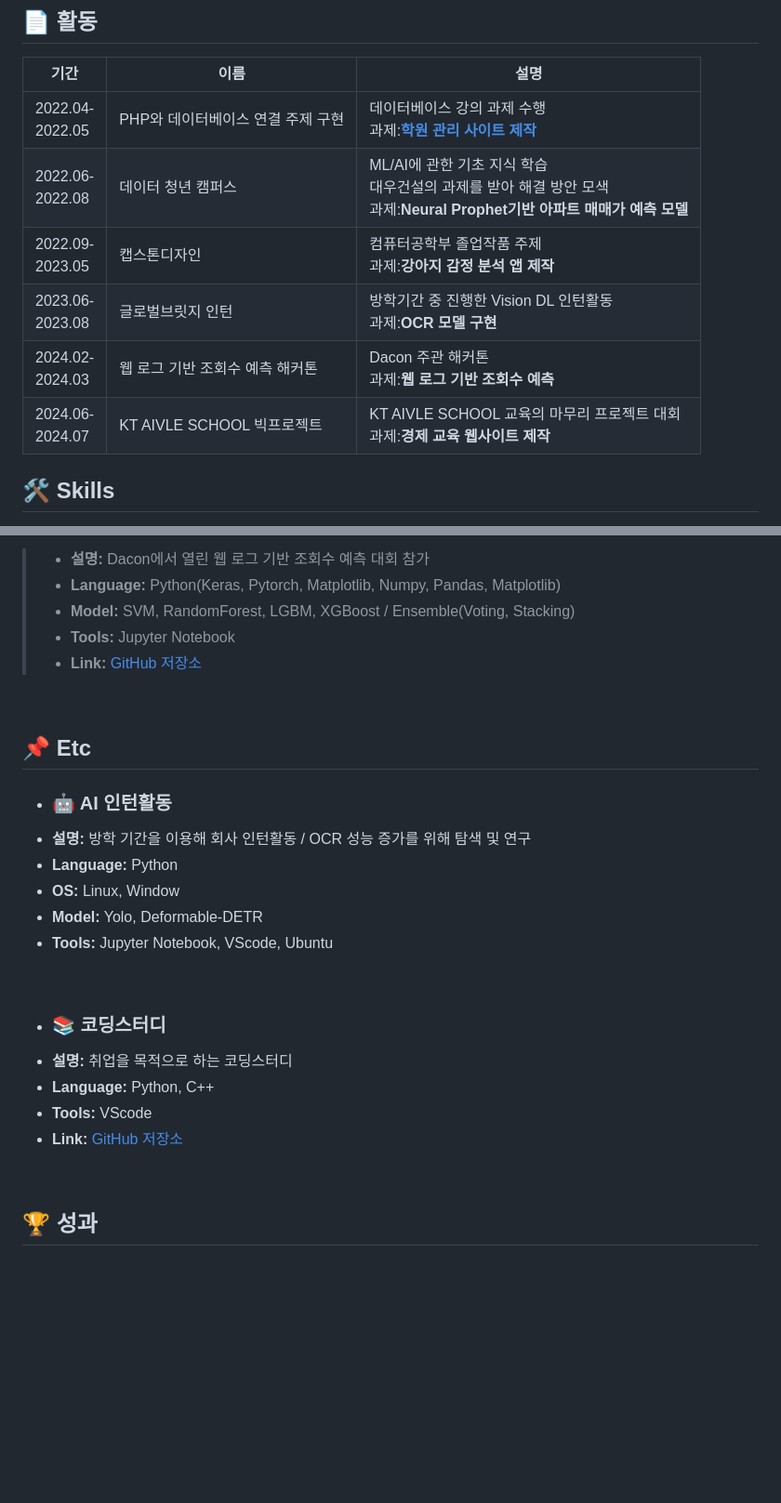
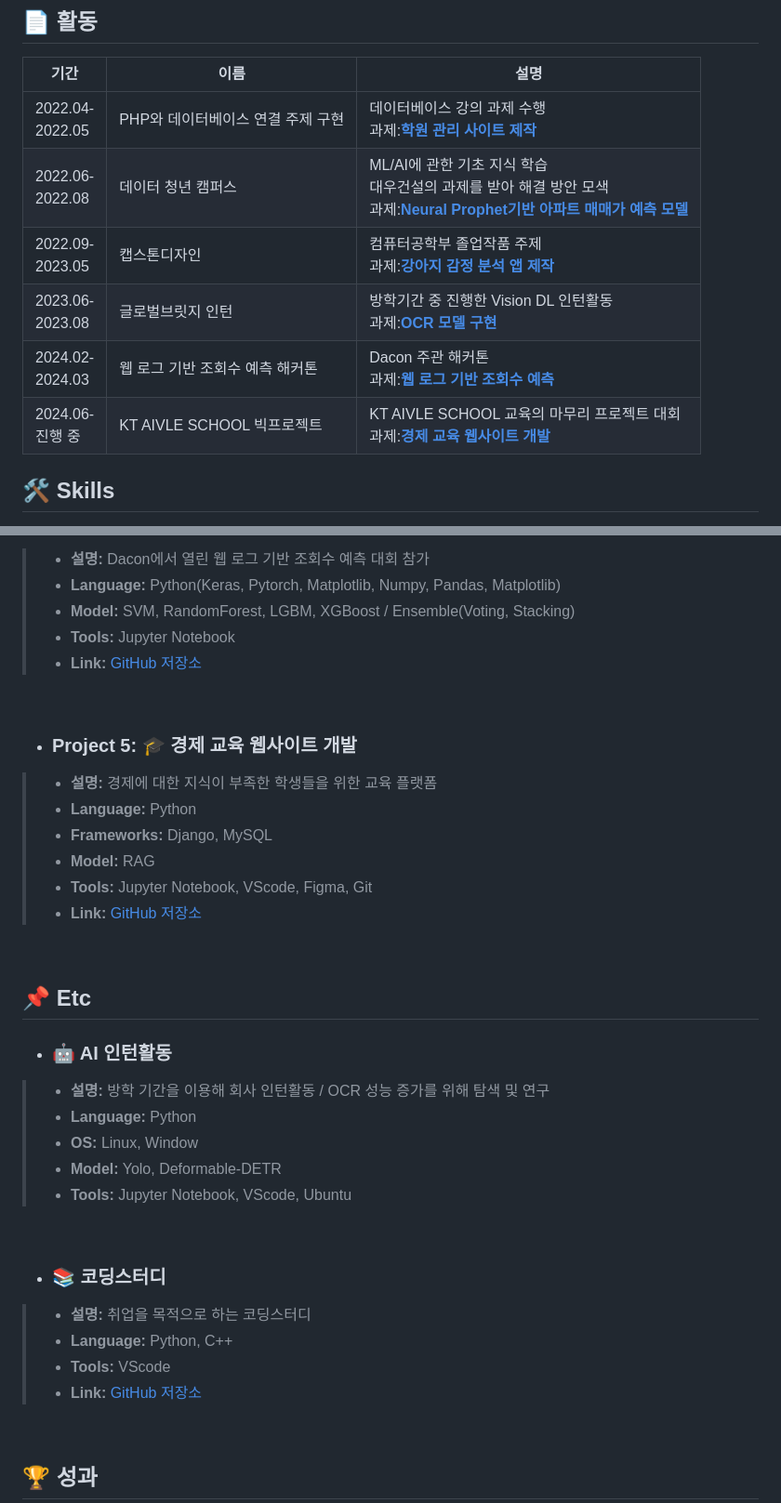
Before and after one commit to SungChiWoong/SungChiWoong, a Markdown page: README.md, 2 parts joined by grey strips. Shown at 93% size. Rendered like a GitHub page; blank space fills up the shorter version.

```diff
--- a/README.md
+++ b/README.md
@@ -24,14 +24,12 @@
 ## 📄 활동
 |기간|이름|설명|
 |------|---|---|
-|2022.04-<br>2022.05|PHP와 데이터베이스 연결 주제 구현|데이터베이스 강의 과제 수행<br>과제:[**학원 관리 사이트 제작**](#p)|
-|2022.06-<br>2022.08|데이터 청년 캠퍼스|ML/AI에 관한 기초 지식 학습<br>대우건설의 과제를 받아 해결 방안 모색<br>과제:**Neural Prophet기반 아파트 매매가 예측 모델**|
-|2022.09-<br>2023.05|캡스톤디자인|컴퓨터공학부 졸업작품 주제<br>과제:**강아지 감정 분석 앱 제작**|
-|2023.06-<br>2023.08|글로벌브릿지 인턴|방학기간 중 진행한 Vision DL 인턴활동<br>과제:**OCR 모델 구현**|
-|2024.02-<br>2024.03|웹 로그 기반 조회수 예측 해커톤|Dacon 주관 해커톤<br>과제:**웹 로그 기반 조회수 예측**|
-|2024.06-<br>2024.07|KT AIVLE SCHOOL 빅프로젝트|KT AIVLE SCHOOL 교육의 마무리 프로젝트 대회<br>과제:**경제 교육 웹사이트 제작**|
-
-
+|2022.04-<br>2022.05|PHP와 데이터베이스 연결 주제 구현|데이터베이스 강의 과제 수행<br>과제:[**학원 관리 사이트 제작**](#project-1--학원-관리-사이트)|
+|2022.06-<br>2022.08|데이터 청년 캠퍼스|ML/AI에 관한 기초 지식 학습<br>대우건설의 과제를 받아 해결 방안 모색<br>과제:[**Neural Prophet기반 아파트 매매가 예측 모델**](#project-3--아파트-매매가-예측-모델-개발)|
+|2022.09-<br>2023.05|캡스톤디자인|컴퓨터공학부 졸업작품 주제<br>과제:[**강아지 감정 분석 앱 제작**](#project-2--강아지-감정-분석-앱-제작)|
+|2023.06-<br>2023.08|글로벌브릿지 인턴|방학기간 중 진행한 Vision DL 인턴활동<br>과제:[**OCR 모델 구현**](#-ai-인턴활동)|
+|2024.02-<br>2024.03|웹 로그 기반 조회수 예측 해커톤|Dacon 주관 해커톤<br>과제:[**웹 로그 기반 조회수 예측**](#project-4--웹-로그-기반-조회수-예측)|
+|2024.06-<br> 진행 중|KT AIVLE SCHOOL 빅프로젝트|KT AIVLE SCHOOL 교육의 마무리 프로젝트 대회<br>과제:[**경제 교육 웹사이트 개발**](#project-5--경재-교육-웹사이트-개발)|
 
 ## 🛠️ Skills
 - **Languages:** Python, HTML, CSS, JavaScript, SQL
@@ -78,21 +76,31 @@
 
 <br>
 
+- ### Project 5: 🎓 경제 교육 웹사이트 개발
+>- **설명:** 경제에 대한 지식이 부족한 학생들을 위한 교육 플랫폼
+>- **Language:** Python
+>- **Frameworks:** Django, MySQL
+>- **Model:** RAG
+>- **Tools:** Jupyter Notebook, VScode, Figma, Git
+>- **Link:** [GitHub 저장소](https://github.com/Economia-aivle/server-economia)
+
+<br>
+
 ## 📌 Etc
 - ### 🤖 AI 인턴활동
-- **설명:** 방학 기간을 이용해 회사 인턴활동 / OCR 성능 증가를 위해 탐색 및 연구
-- **Language:** Python
-- **OS:** Linux, Window
-- **Model:** Yolo, Deformable-DETR
-- **Tools:** Jupyter Notebook, VScode, Ubuntu
+>- **설명:** 방학 기간을 이용해 회사 인턴활동 / OCR 성능 증가를 위해 탐색 및 연구
+>- **Language:** Python
+>- **OS:** Linux, Window
+>- **Model:** Yolo, Deformable-DETR
+>- **Tools:** Jupyter Notebook, VScode, Ubuntu
 
 <br>
 
 - ### 📚 코딩스터디
-- **설명:** 취업을 목적으로 하는 코딩스터디
-- **Language:** Python, C++
-- **Tools:** VScode
-- **Link:** [GitHub 저장소](https://github.com/Vion44/Study-Aivle-)
+>- **설명:** 취업을 목적으로 하는 코딩스터디
+>- **Language:** Python, C++
+>- **Tools:** VScode
+>- **Link:** [GitHub 저장소](https://github.com/Vion44/Study-Aivle-)
 
 <br>
 
```
